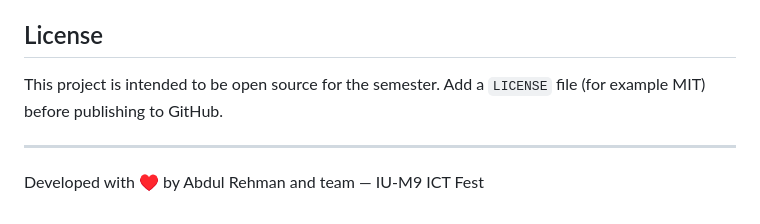
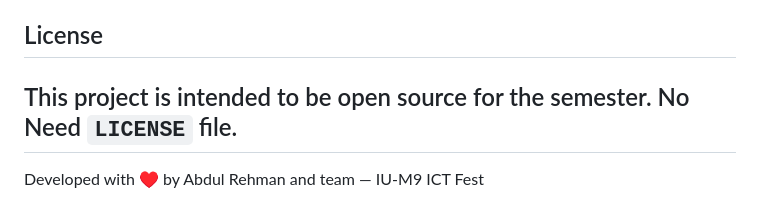
Before and after one commit to abdulrehman-develops/IU-M9-ICT-Fest, a Markdown page: README.md, the part around the change. Rendered like a GitHub page.

Commit message:
docs: update README.md license description

```diff
--- a/README.md
+++ b/README.md
@@ -98,8 +98,7 @@ If you'd like to contribute, create an issue or send a PR after the initial push
 
 ## License
 
-This project is intended to be open source for the semester. Add a `LICENSE` file (for example MIT) before publishing to GitHub.
-
+This project is intended to be open source for the semester. No Need `LICENSE` file.
 ---
 
 Developed with ♥ by Abdul Rehman and team — IU-M9 ICT Fest
```
